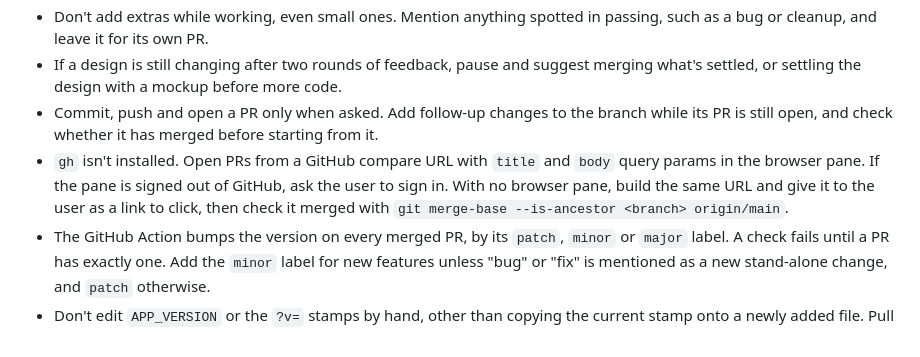
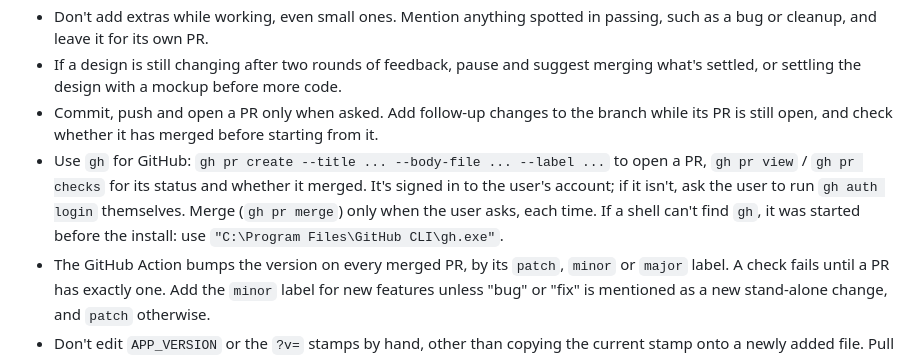
Before and after one commit to MarkThibault/sight-words, a Markdown page: CLAUDE.md, the part around the change. Drawn GitHub-style.

Commit message:
Use gh for pull requests in CLAUDE.md
GitHub CLI is now installed and signed in, so CLAUDE.md says to open
PRs and check their status with gh instead of a compare URL in the
browser pane. Merging still waits for the user to ask each time.

Co-Authored-By: Claude Opus 5.5 <noreply@anthropic.com>

```diff
--- a/CLAUDE.md
+++ b/CLAUDE.md
@@ -27,7 +27,7 @@ A sight-word practice app for a 5-year-old, used mostly on a tablet. See `README
 - Don't add extras while working, even small ones. Mention anything spotted in passing, such as a bug or cleanup, and leave it for its own PR.
 - If a design is still changing after two rounds of feedback, pause and suggest merging what's settled, or settling the design with a mockup before more code.
 - Commit, push and open a PR only when asked. Add follow-up changes to the branch while its PR is still open, and check whether it has merged before starting from it.
-- `gh` isn't installed. Open PRs from a GitHub compare URL with `title` and `body` query params in the browser pane. If the pane is signed out of GitHub, ask the user to sign in. With no browser pane, build the same URL and give it to the user as a link to click, then check it merged with `git merge-base --is-ancestor <branch> origin/main`.
+- Use `gh` for GitHub: `gh pr create --title ... --body-file ... --label ...` to open a PR, `gh pr view` / `gh pr checks` for its status and whether it merged. It's signed in to the user's account; if it isn't, ask the user to run `gh auth login` themselves. Merge (`gh pr merge`) only when the user asks, each time. If a shell can't find `gh`, it was started before the install: use `"C:\Program Files\GitHub CLI\gh.exe"`.
 - The GitHub Action bumps the version on every merged PR, by its `patch`, `minor` or `major` label. A check fails until a PR has exactly one. Add the `minor` label for new features unless "bug" or "fix" is mentioned as a new stand-alone change, and `patch` otherwise.
 - Don't edit `APP_VERSION` or the `?v=` stamps by hand, other than copying the current stamp onto a newly added file. Pull `main` before branching, because the bot commits after each merge.
 
```
